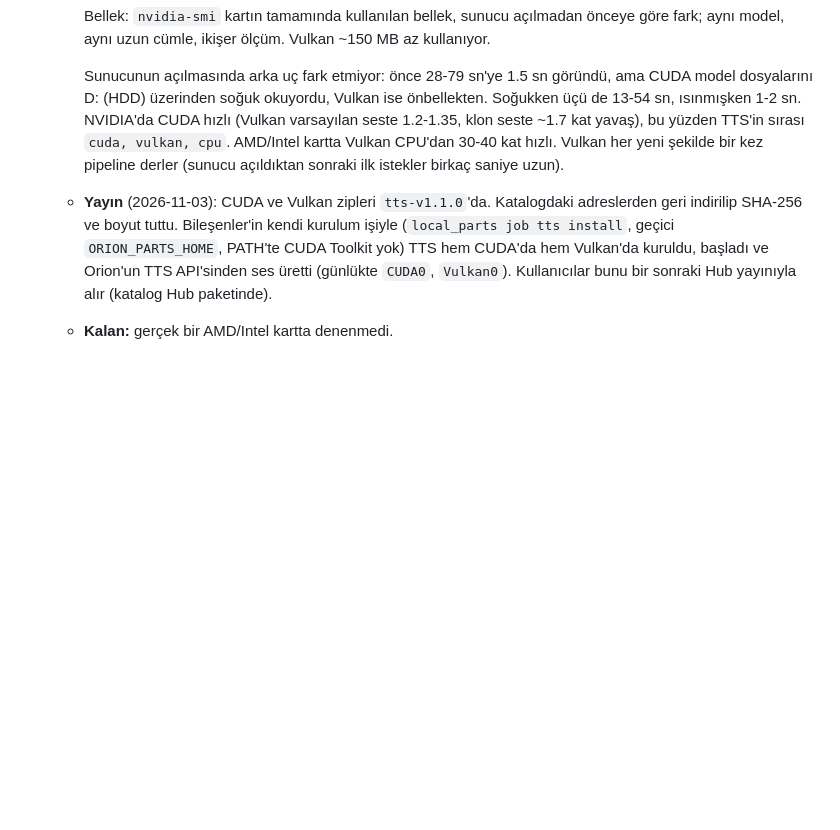
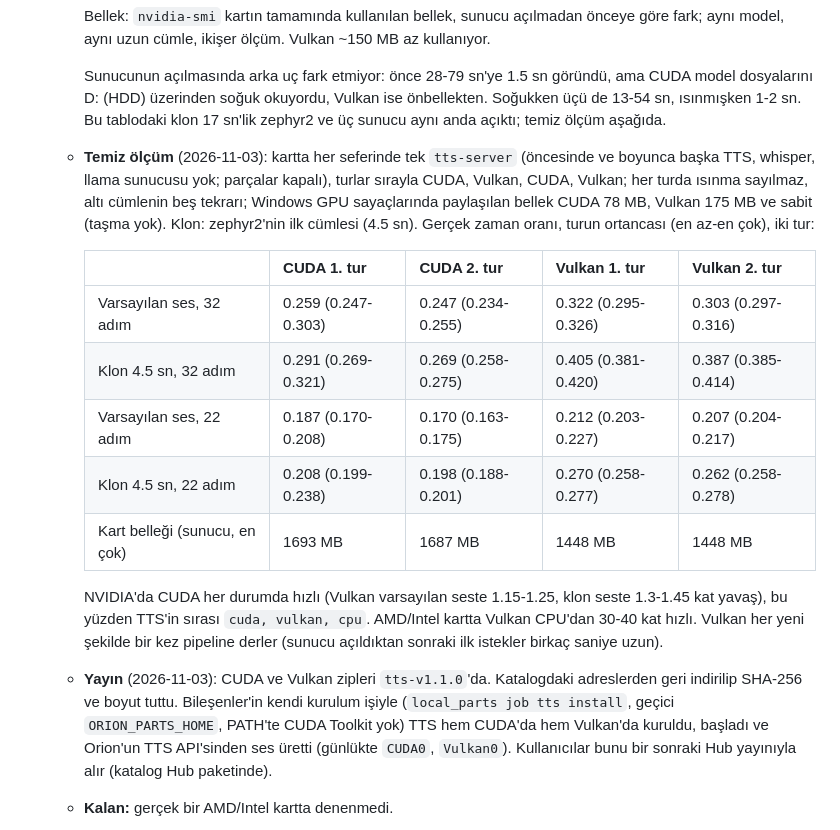
Before and after one commit to orion-ai-assistant/orion-ai-assistant, a Markdown page: docs/bilesenler.md, the part around the change. Drawn GitHub-style; blank space fills up the shorter version.

Commit message:
docs(tts): a clean CUDA vs Vulkan run (one server on the card at a time): CUDA stays faster
One tts-server on the card at a time (no other TTS, whisper or llama server
before or during, parts off), passes CUDA, Vulkan, CUDA, Vulkan, warm-up not
counted, six sentences x five rounds, shared GPU memory steady (no spill).
Vulkan is 1.15-1.25x slower with the default voice and 1.3-1.45x with a 4.5 s
clone; the order cuda, vulkan, cpu stays.

Co-Authored-By: Claude Opus 5.5 <noreply@anthropic.com>

```diff
--- a/docs/bilesenler.md
+++ b/docs/bilesenler.md
@@ -371,8 +371,23 @@ Sıra önerisi yukarıdan aşağıya.
 
       Sunucunun açılmasında arka uç fark etmiyor: önce 28-79 sn'ye 1.5 sn göründü, ama CUDA model dosyalarını
       D: (HDD) üzerinden soğuk okuyordu, Vulkan ise önbellekten. Soğukken üçü de 13-54 sn, ısınmışken 1-2 sn.
-      NVIDIA'da CUDA hızlı (Vulkan varsayılan seste 1.2-1.35, klon seste ~1.7 kat yavaş), bu yüzden TTS'in sırası
-      `cuda, vulkan, cpu`. AMD/Intel kartta Vulkan CPU'dan 30-40 kat hızlı. Vulkan her yeni şekilde bir kez
+      Bu tablodaki klon 17 sn'lik zephyr2 ve üç sunucu aynı anda açıktı; temiz ölçüm aşağıda.
+    - **Temiz ölçüm** (2026-11-03): kartta her seferinde tek `tts-server` (öncesinde ve boyunca başka TTS, whisper,
+      llama sunucusu yok; parçalar kapalı), turlar sırayla CUDA, Vulkan, CUDA, Vulkan; her turda ısınma sayılmaz,
+      altı cümlenin beş tekrarı; Windows GPU sayaçlarında paylaşılan bellek CUDA 78 MB, Vulkan 175 MB ve sabit
+      (taşma yok). Klon: zephyr2'nin ilk cümlesi (4.5 sn). Gerçek zaman oranı, turun ortancası (en az-en çok),
+      iki tur:
+
+      | | CUDA 1. tur | CUDA 2. tur | Vulkan 1. tur | Vulkan 2. tur |
+      |---|---|---|---|---|
+      | Varsayılan ses, 32 adım | 0.259 (0.247-0.303) | 0.247 (0.234-0.255) | 0.322 (0.295-0.326) | 0.303 (0.297-0.316) |
+      | Klon 4.5 sn, 32 adım | 0.291 (0.269-0.321) | 0.269 (0.258-0.275) | 0.405 (0.381-0.420) | 0.387 (0.385-0.414) |
+      | Varsayılan ses, 22 adım | 0.187 (0.170-0.208) | 0.170 (0.163-0.175) | 0.212 (0.203-0.227) | 0.207 (0.204-0.217) |
+      | Klon 4.5 sn, 22 adım | 0.208 (0.199-0.238) | 0.198 (0.188-0.201) | 0.270 (0.258-0.277) | 0.262 (0.258-0.278) |
+      | Kart belleği (sunucu, en çok) | 1693 MB | 1687 MB | 1448 MB | 1448 MB |
+
+      NVIDIA'da CUDA her durumda hızlı (Vulkan varsayılan seste 1.15-1.25, klon seste 1.3-1.45 kat yavaş), bu yüzden
+      TTS'in sırası `cuda, vulkan, cpu`. AMD/Intel kartta Vulkan CPU'dan 30-40 kat hızlı. Vulkan her yeni şekilde bir kez
       pipeline derler (sunucu açıldıktan sonraki ilk istekler birkaç saniye uzun).
     - **Yayın** (2026-11-03): CUDA ve Vulkan zipleri `tts-v1.1.0`'da. Katalogdaki adreslerden geri indirilip SHA-256
       ve boyut tuttu. Bileşenler'in kendi kurulum işiyle (`local_parts job tts install`, geçici `ORION_PARTS_HOME`,
```
